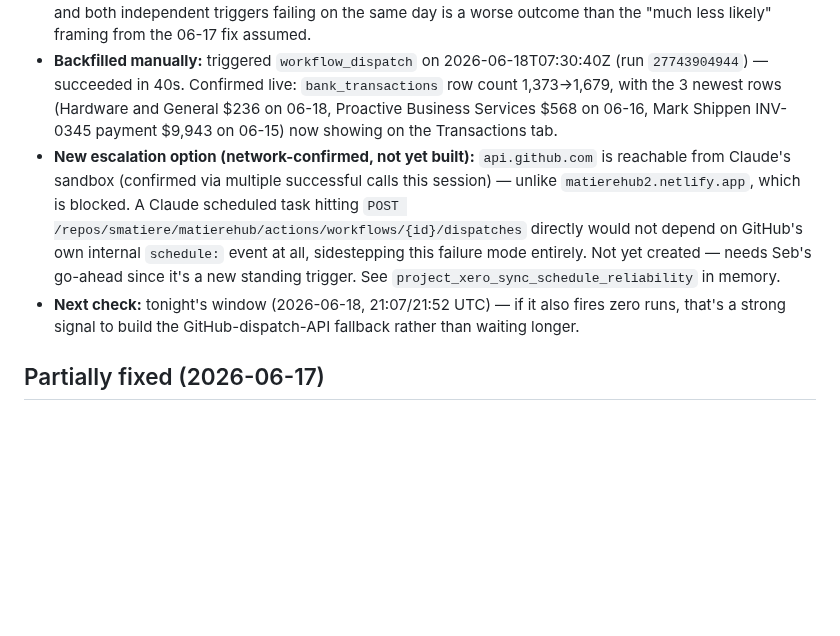
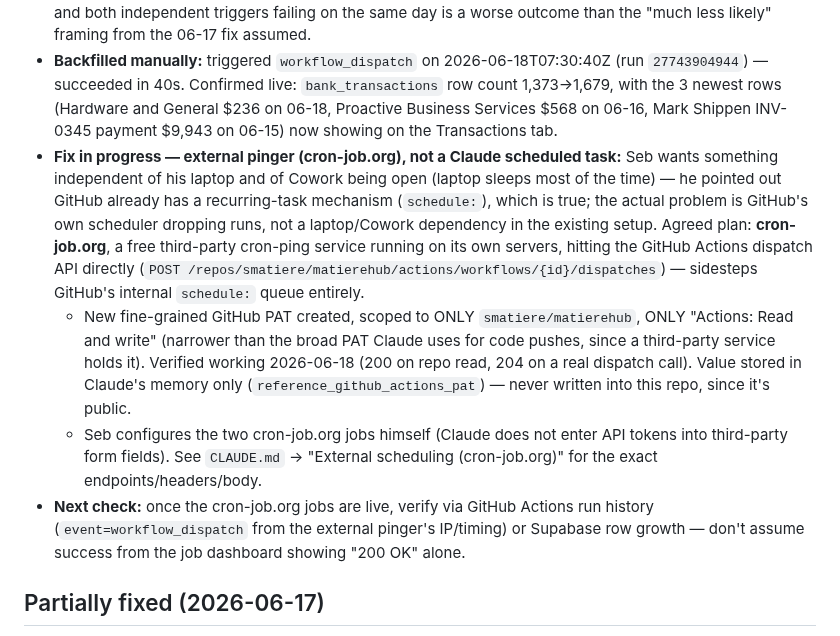
Before and after one commit to smatiere/matierehub, a Markdown page: BUGS.md, the part around the change. Rendered like a GitHub page; blank space fills up the shorter version.

Commit message:
Update BUGS.md: schedule-reliability gap fix is cron-job.org external pinger, not a Claude scheduled task

```diff
--- a/BUGS.md
+++ b/BUGS.md
@@ -29,8 +29,10 @@ Format: **[Status]** Description → Fix applied
 - **Reported by Seb:** Transactions tab hadn't shown 3 new Xero bank transactions since ~12 June.
 - **Diagnosis:** Run history for the daily sync (`295295013`) showed the last run of any kind before this check was a manual `workflow_dispatch` on 2026-06-16T23:43:29Z. The off-hour/backup cron fix (commit `9ef0721`) went live at 2026-06-16T23:55:27Z — well before 06-17's first window — yet neither the primary (21:07 UTC) nor backup (21:52 UTC) trigger produced a run record. This is a complete miss, not a delay, and both independent triggers failing on the same day is a worse outcome than the "much less likely" framing from the 06-17 fix assumed.
 - **Backfilled manually:** triggered `workflow_dispatch` on 2026-06-18T07:30:40Z (run `27743904944`) — succeeded in 40s. Confirmed live: `bank_transactions` row count 1,373→1,679, with the 3 newest rows (Hardware and General $236 on 06-18, Proactive Business Services $568 on 06-16, Mark Shippen INV-0345 payment $9,943 on 06-15) now showing on the Transactions tab.
-- **New escalation option (network-confirmed, not yet built):** `api.github.com` is reachable from Claude's sandbox (confirmed via multiple successful calls this session) — unlike `matierehub2.netlify.app`, which is blocked. A Claude scheduled task hitting `POST /repos/smatiere/matierehub/actions/workflows/{id}/dispatches` directly would not depend on GitHub's own internal `schedule:` event at all, sidestepping this failure mode entirely. Not yet created — needs Seb's go-ahead since it's a new standing trigger. See `project_xero_sync_schedule_reliability` in memory.
-- **Next check:** tonight's window (2026-06-18, 21:07/21:52 UTC) — if it also fires zero runs, that's a strong signal to build the GitHub-dispatch-API fallback rather than waiting longer.
+- **Fix in progress — external pinger (cron-job.org), not a Claude scheduled task:** Seb wants something independent of his laptop and of Cowork being open (laptop sleeps most of the time) — he pointed out GitHub already has a recurring-task mechanism (`schedule:`), which is true; the actual problem is GitHub's own scheduler dropping runs, not a laptop/Cowork dependency in the existing setup. Agreed plan: **cron-job.org**, a free third-party cron-ping service running on its own servers, hitting the GitHub Actions dispatch API directly (`POST /repos/smatiere/matierehub/actions/workflows/{id}/dispatches`) — sidesteps GitHub's internal `schedule:` queue entirely.
+  - New fine-grained GitHub PAT created, scoped to ONLY `smatiere/matierehub`, ONLY "Actions: Read and write" (narrower than the broad PAT Claude uses for code pushes, since a third-party service holds it). Verified working 2026-06-18 (200 on repo read, 204 on a real dispatch call). Value stored in Claude's memory only (`reference_github_actions_pat`) — never written into this repo, since it's public.
+  - Seb configures the two cron-job.org jobs himself (Claude does not enter API tokens into third-party form fields). See `CLAUDE.md` → "External scheduling (cron-job.org)" for the exact endpoints/headers/body.
+- **Next check:** once the cron-job.org jobs are live, verify via GitHub Actions run history (`event=workflow_dispatch` from the external pinger's IP/timing) or Supabase row growth — don't assume success from the job dashboard showing "200 OK" alone.
 
 ## Partially fixed (2026-06-17)
 
```
